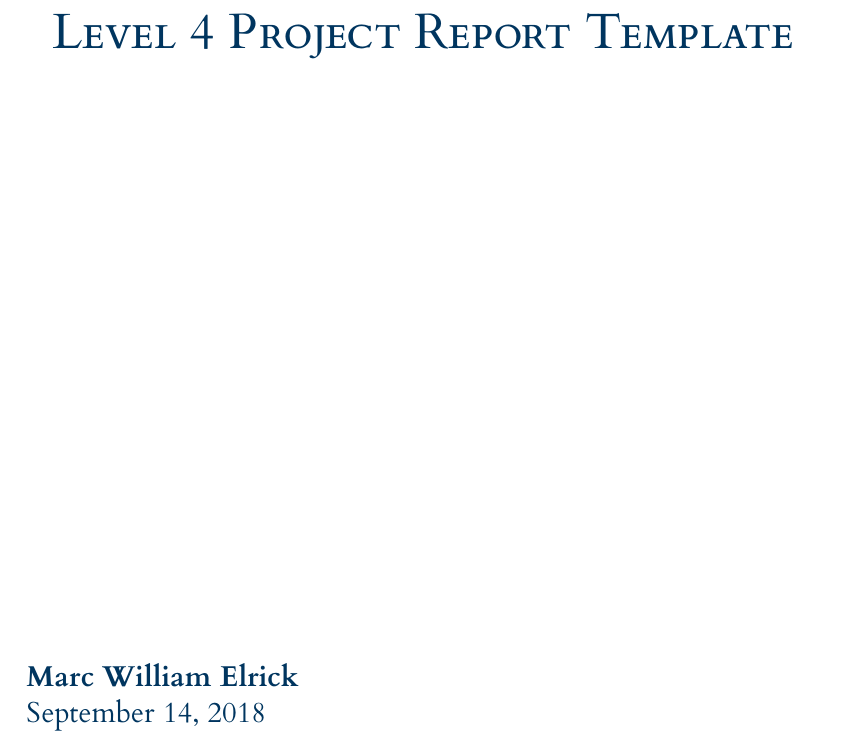
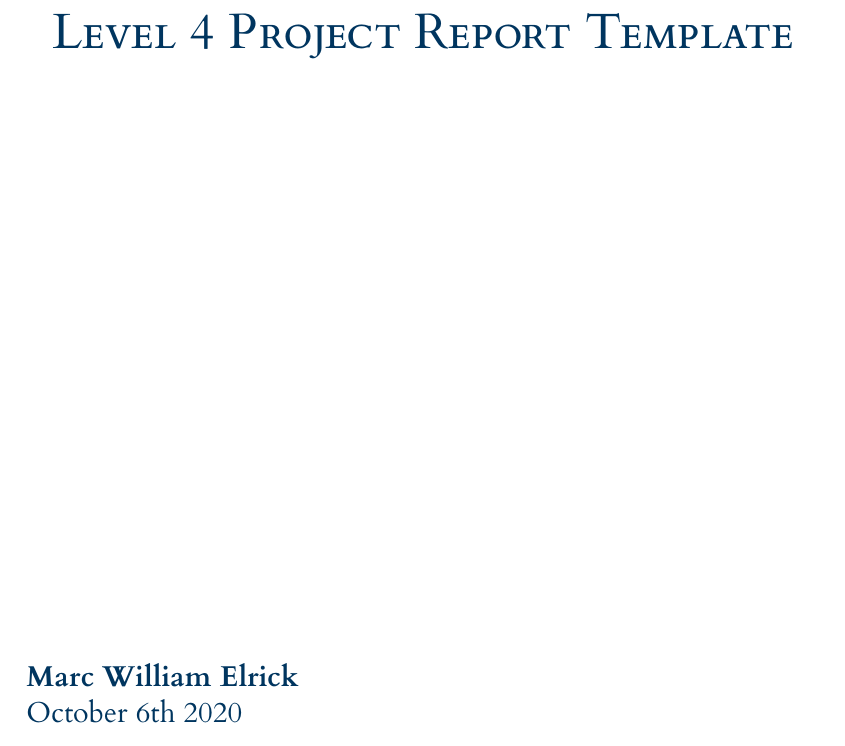
Before and after one commit to MarcElrick/level-4-individual-project, a LaTeX thesis (dissertation/l4proj.tex): part of page 1 of 19, cut so that both start at the same text. Compiled offline with XeLaTeX.

Commit message:
Testing github actions workflow

```diff
--- a/dissertation/l4proj.tex
+++ b/dissertation/l4proj.tex
@@ -13,7 +13,7 @@
 %% METADATA
 \title{Level 4 Project Report Template}
 \author{Marc William Elrick}
-\date{September 14, 2018}
+\date{October 6th 2020}
 
 \maketitle
 
```
